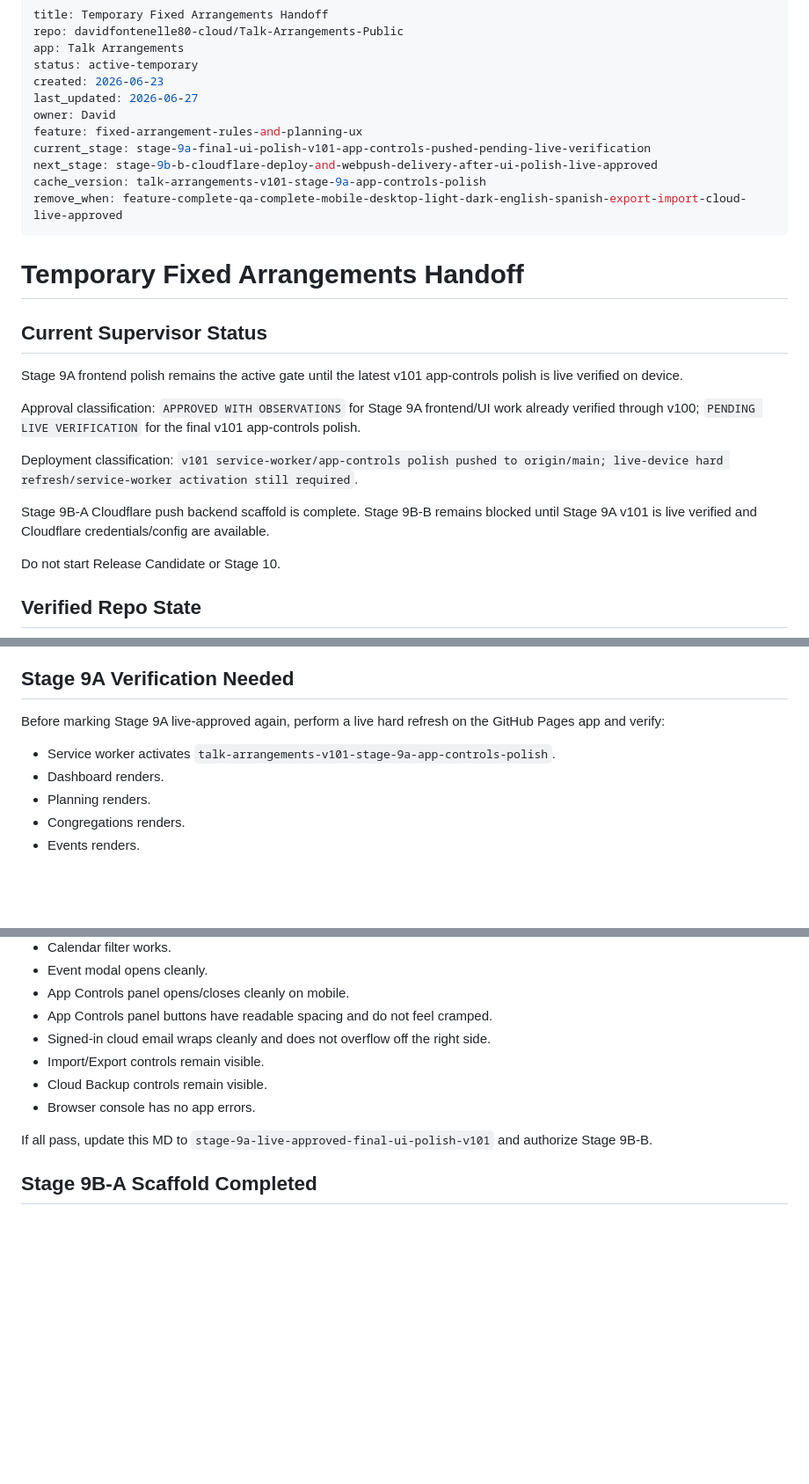
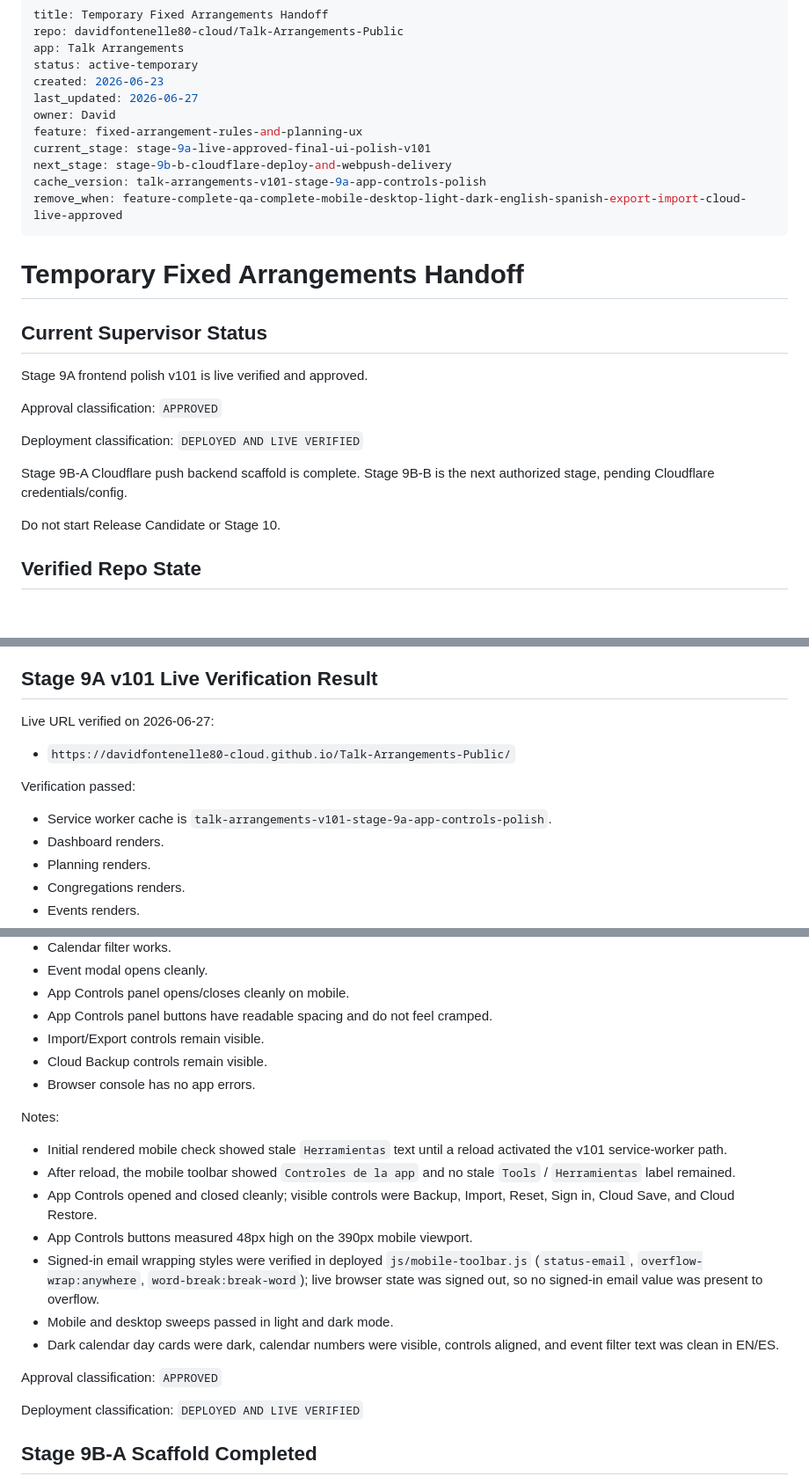
Before and after one commit to davidfontenelle80-cloud/Talk-Arrangements-Public, a Markdown page: TEMP_FIXED_ARRANGEMENTS_HANDOFF.md, 3 parts joined by grey strips. Shown at 88% size. GitHub-like rendering; blank space fills up the shorter version.

Commit message:
docs: mark Stage 9A v101 live approved

```diff
--- a/TEMP_FIXED_ARRANGEMENTS_HANDOFF.md
+++ b/TEMP_FIXED_ARRANGEMENTS_HANDOFF.md
@@ -7,8 +7,8 @@ created: 2026-06-23
 last_updated: 2026-06-27
 owner: David
 feature: fixed-arrangement-rules-and-planning-ux
-current_stage: stage-9a-final-ui-polish-v101-app-controls-pushed-pending-live-verification
-next_stage: stage-9b-b-cloudflare-deploy-and-webpush-delivery-after-ui-polish-live-approved
+current_stage: stage-9a-live-approved-final-ui-polish-v101
+next_stage: stage-9b-b-cloudflare-deploy-and-webpush-delivery
 cache_version: talk-arrangements-v101-stage-9a-app-controls-polish
 remove_when: feature-complete-qa-complete-mobile-desktop-light-dark-english-spanish-export-import-cloud-live-approved
 ---
@@ -17,13 +17,13 @@ remove_when: feature-complete-qa-complete-mobile-desktop-light-dark-english-span
 
 ## Current Supervisor Status
 
-Stage 9A frontend polish remains the active gate until the latest v101 app-controls polish is live verified on device.
+Stage 9A frontend polish v101 is live verified and approved.
 
-Approval classification: `APPROVED WITH OBSERVATIONS` for Stage 9A frontend/UI work already verified through v100; `PENDING LIVE VERIFICATION` for the final v101 app-controls polish.
+Approval classification: `APPROVED`
 
-Deployment classification: `v101 service-worker/app-controls polish pushed to origin/main; live-device hard refresh/service-worker activation still required`.
+Deployment classification: `DEPLOYED AND LIVE VERIFIED`
 
-Stage 9B-A Cloudflare push backend scaffold is complete. Stage 9B-B remains blocked until Stage 9A v101 is live verified and Cloudflare credentials/config are available.
+Stage 9B-A Cloudflare push backend scaffold is complete. Stage 9B-B is the next authorized stage, pending Cloudflare credentials/config.
 
 Do not start Release Candidate or Stage 10.
 
@@ -83,11 +83,15 @@ Relevant Stage 9A commits reported/verified:
 - `2fc606b` — app-controls panel/email layout polish.
 - `7c6e52f` — v101 service-worker cache repair for app-controls polish.
 
-## Stage 9A Verification Needed
+## Stage 9A v101 Live Verification Result
 
-Before marking Stage 9A live-approved again, perform a live hard refresh on the GitHub Pages app and verify:
+Live URL verified on 2026-06-27:
 
-- Service worker activates `talk-arrangements-v101-stage-9a-app-controls-polish`.
+- `https://davidfontenelle80-cloud.github.io/Talk-Arrangements-Public/`
+
+Verification passed:
+
+- Service worker cache is `talk-arrangements-v101-stage-9a-app-controls-polish`.
 - Dashboard renders.
 - Planning renders.
 - Congregations renders.
@@ -103,12 +107,23 @@ Before marking Stage 9A live-approved again, perform a live hard refresh on the
 - Event modal opens cleanly.
 - App Controls panel opens/closes cleanly on mobile.
 - App Controls panel buttons have readable spacing and do not feel cramped.
-- Signed-in cloud email wraps cleanly and does not overflow off the right side.
 - Import/Export controls remain visible.
 - Cloud Backup controls remain visible.
 - Browser console has no app errors.
 
-If all pass, update this MD to `stage-9a-live-approved-final-ui-polish-v101` and authorize Stage 9B-B.
+Notes:
+
+- Initial rendered mobile check showed stale `Herramientas` text until a reload activated the v101 service-worker path.
+- After reload, the mobile toolbar showed `Controles de la app` and no stale `Tools` / `Herramientas` label remained.
+- App Controls opened and closed cleanly; visible controls were Backup, Import, Reset, Sign in, Cloud Save, and Cloud Restore.
+- App Controls buttons measured 48px high on the 390px mobile viewport.
+- Signed-in email wrapping styles were verified in deployed `js/mobile-toolbar.js` (`status-email`, `overflow-wrap:anywhere`, `word-break:break-word`); live browser state was signed out, so no signed-in email value was present to overflow.
+- Mobile and desktop sweeps passed in light and dark mode.
+- Dark calendar day cards were dark, calendar numbers were visible, controls aligned, and event filter text was clean in EN/ES.
+
+Approval classification: `APPROVED`
+
+Deployment classification: `DEPLOYED AND LIVE VERIFIED`
 
 ## Stage 9B-A Scaffold Completed
 
```
Also changed, not shown: other parts of TEMP_FIXED_ARRANGEMENTS_HANDOFF.md (+2 -2 lines).
